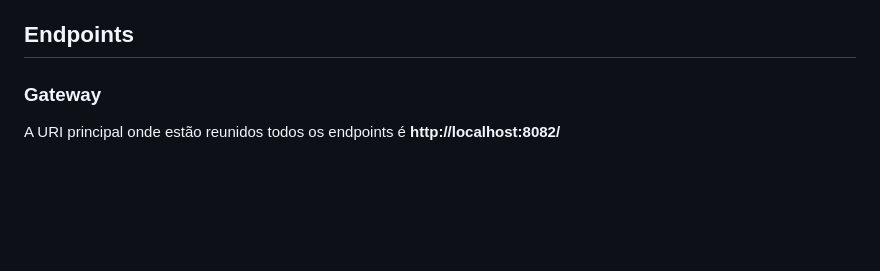
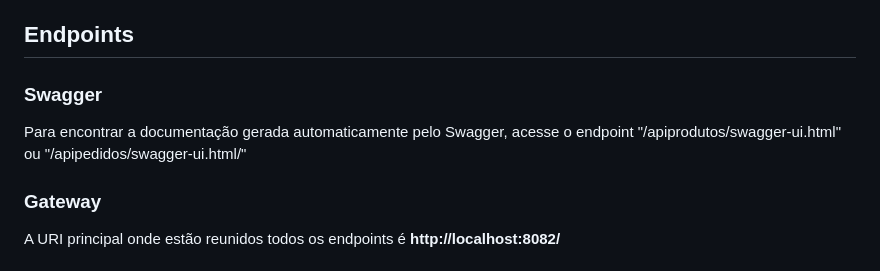
Before and after one commit to bioramonmoratori/lojavirtual, a Markdown page: README.md, the part around the change. GitHub-like rendering; blank space fills up the shorter version.

```diff
--- a/README.md
+++ b/README.md
@@ -27,6 +27,10 @@
 
 
 ## Endpoints
+
+### Swagger
+
+Para encontrar a documentação gerada automaticamente pelo Swagger, acesse o endpoint "/apiprodutos/swagger-ui.html" ou "/apipedidos/swagger-ui.html/"
 
 ### Gateway
 
```
